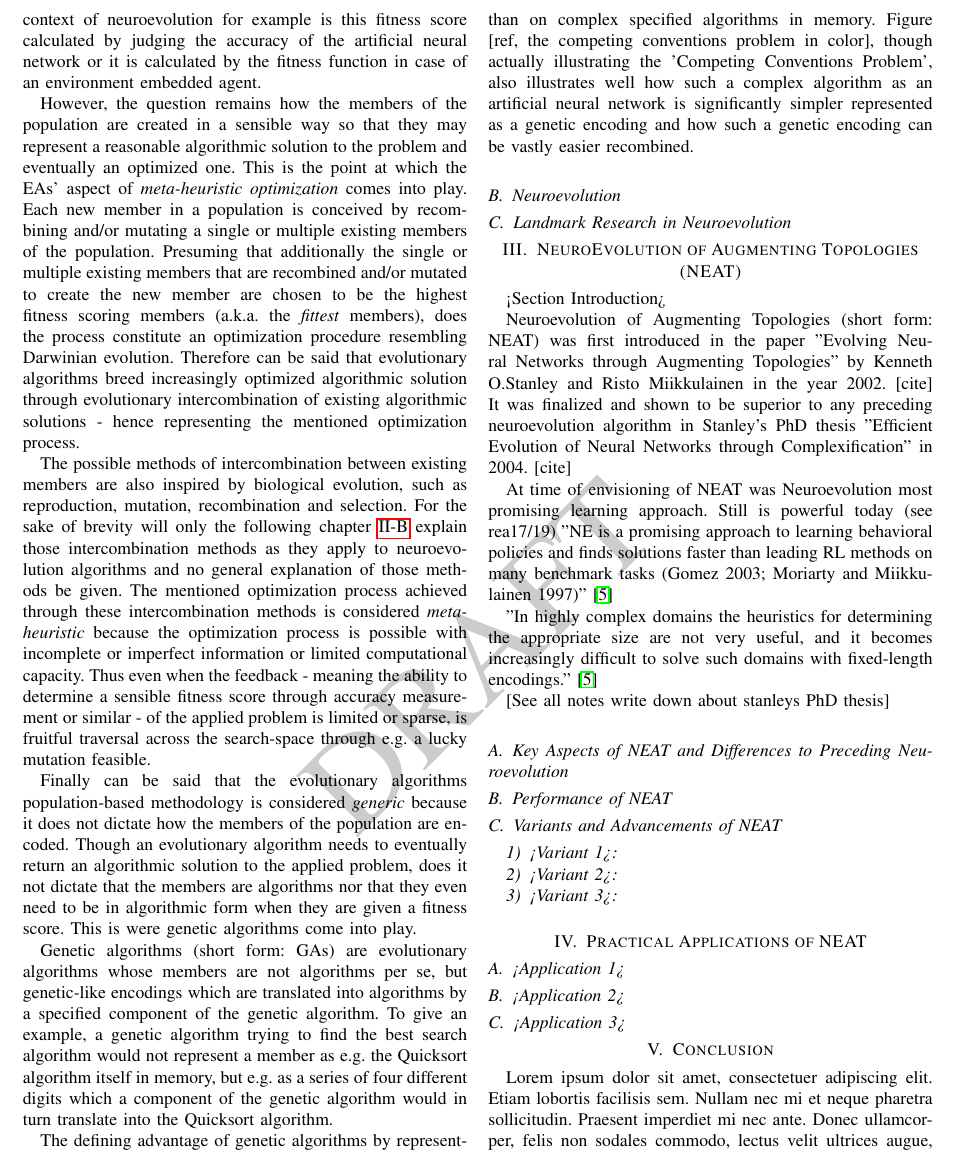
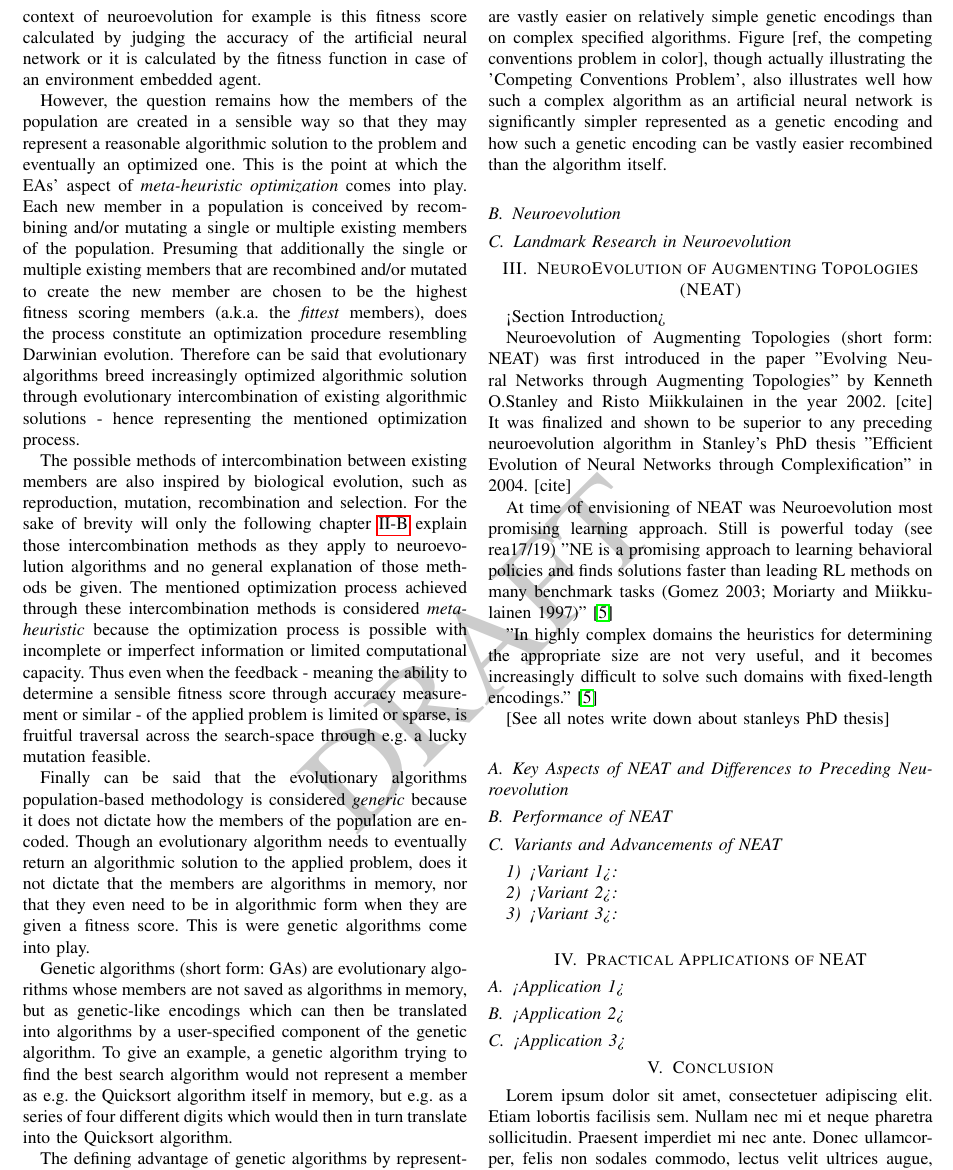
Before and after one commit to PaulPauls/Neuroevolution_of_Augmenting_Topologies_Paper, a LaTeX paper (neuroevolution_of_augmenting_topologies_paper_3.tex): part of page 2 of 3, cut so that both start at the same text. Compiled offline with pdfLaTeX.

Commit message:
fix typos and add small clarifications

```diff
--- a/neuroevolution_of_augmenting_topologies_paper_3.tex
+++ b/neuroevolution_of_augmenting_topologies_paper_3.tex
@@ -99,11 +99,11 @@ However, the question remains how the members of the population are created in a
 
 The possible methods of intercombination between existing members are also inspired by biological evolution, such as reproduction, mutation, recombination and selection. For the sake of brevity will only the following chapter \ref{ch:neuroevolution} explain those intercombination methods as they apply to neuroevolution algorithms and no general explanation of those methods be given. The mentioned optimization process achieved through these intercombination methods is considered \textit{meta-heuristic} because the optimization process is possible with incomplete or imperfect information or limited computational capacity. Thus even when the feedback - meaning the ability to determine a sensible fitness score through accuracy measurement or similar - of the applied problem is limited or sparse, is fruitful traversal across the search-space through e.g. a lucky mutation feasible.
 
-Finally can be said that the evolutionary algorithms population-based methodology is considered \textit{generic} because it does not dictate how the members of the population are encoded. Though an evolutionary algorithm needs to eventually return an algorithmic solution to the applied problem, does it not dictate that the members are algorithms nor that they even need to be in algorithmic form when they are given a fitness score. This is were genetic algorithms come into play.
+Finally can be said that the evolutionary algorithms population-based methodology is considered \textit{generic} because it does not dictate how the members of the population are encoded. Though an evolutionary algorithm needs to eventually return an algorithmic solution to the applied problem, does it not dictate that the members are algorithms in memory, nor that they even need to be in algorithmic form when they are given a fitness score. This is were genetic algorithms come into play.
 
-Genetic algorithms (short form: GAs) are evolutionary algorithms whose members are not algorithms per se, but genetic-like encodings which are translated into algorithms by a specified component of the genetic algorithm. To give an example, a genetic algorithm trying to find the best search algorithm would not represent a member as e.g. the Quicksort algorithm itself in memory, but e.g. as a series of four different digits which a component of the genetic algorithm would in turn translate into the Quicksort algorithm.
+Genetic algorithms (short form: GAs) are evolutionary algorithms whose members are not saved as algorithms in memory, but as genetic-like encodings which can then be translated into algorithms by a user-specified component of the genetic algorithm. To give an example, a genetic algorithm trying to find the best search algorithm would not represent a member as e.g. the Quicksort algorithm itself in memory, but e.g. as a series of four different digits which would then in turn translate into the Quicksort algorithm.
 
-The defining advantage of genetic algorithms by representing members as a genetic-like encoding instead of an algorithm in memory is that intercombination methods like mutation and recombination - central aspects of evolutionary algorithms - are vastly easier on relatively simple genetic encodings than on complex specified algorithms in memory. Figure [ref, the competing conventions problem in color], though actually illustrating the 'Competing Conventions Problem', also illustrates well how such a complex algorithm as an artificial neural network is significantly simpler represented as a genetic encoding and how such a genetic encoding can be vastly easier recombined.
+The defining advantage of genetic algorithms by representing members as a genetic-like encoding instead of an algorithm in memory is that intercombination methods like mutation and recombination - central aspects of evolutionary algorithms - are vastly easier on relatively simple genetic encodings than on complex specified algorithms. Figure [ref, the competing conventions problem in color], though actually illustrating the 'Competing Conventions Problem', also illustrates well how such a complex algorithm as an artificial neural network is significantly simpler represented as a genetic encoding and how such a genetic encoding can be vastly easier recombined than the algorithm itself.
 
 
 
```
Also changed, not shown: neuroevolution_of_augmenting_topologies_paper_3.pdf.
